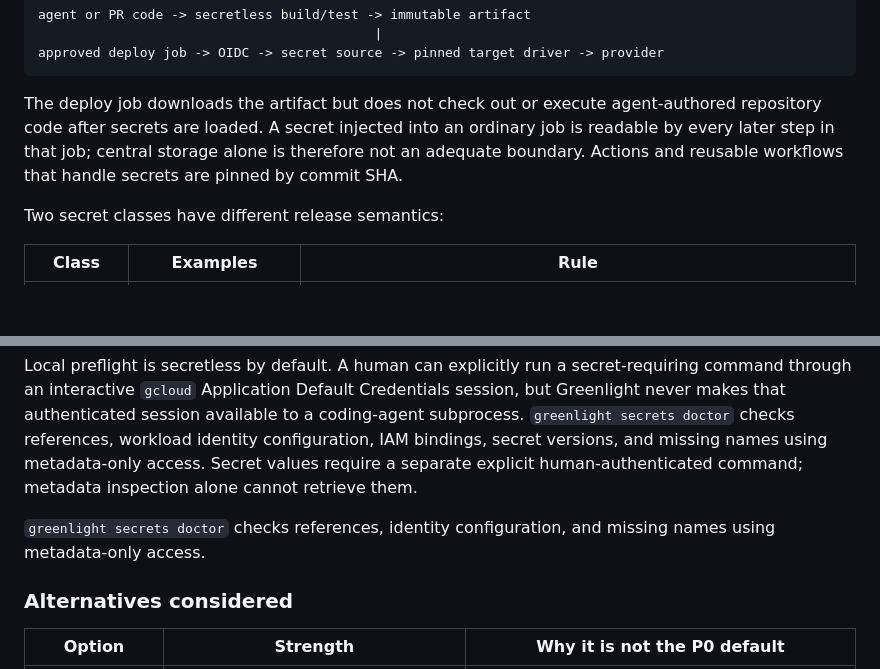
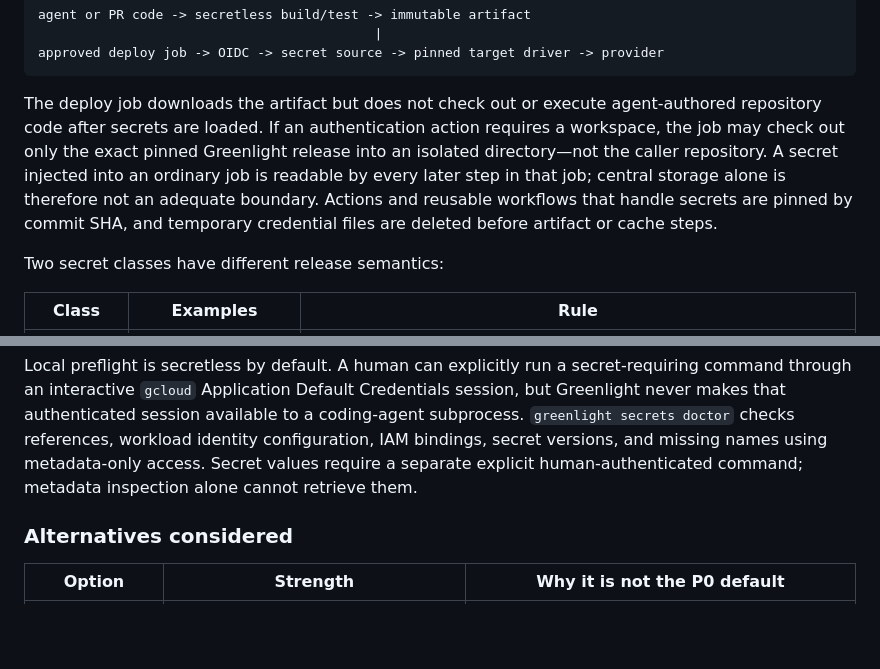
Before and after one commit to RTrentJones/Greenlight, a Markdown page: docs/greenlight-v3-design.md, 2 parts joined by grey strips. Rendered like a GitHub page; blank space fills up the shorter version.

Commit message:
docs: tighten federated secret job isolation

````diff
--- a/docs/greenlight-v3-design.md
+++ b/docs/greenlight-v3-design.md
@@ -465,9 +465,11 @@ approved deploy job -> OIDC -> secret source -> pinned target driver -> provider
 ```
 
 The deploy job downloads the artifact but does not check out or execute agent-authored repository
-code after secrets are loaded. A secret injected into an ordinary job is readable by every later
-step in that job; central storage alone is therefore not an adequate boundary. Actions and reusable
-workflows that handle secrets are pinned by commit SHA.
+code after secrets are loaded. If an authentication action requires a workspace, the job may check
+out only the exact pinned Greenlight release into an isolated directory—not the caller repository.
+A secret injected into an ordinary job is readable by every later step in that job; central storage
+alone is therefore not an adequate boundary. Actions and reusable workflows that handle secrets are
+pinned by commit SHA, and temporary credential files are deleted before artifact or cache steps.
 
 Two secret classes have different release semantics:
 
@@ -482,9 +484,6 @@ that authenticated session available to a coding-agent subprocess. `greenlight s
 checks references, workload identity configuration, IAM bindings, secret versions, and missing names
 using metadata-only access. Secret values require a separate explicit human-authenticated command;
 metadata inspection alone cannot retrieve them.
-
-`greenlight secrets doctor` checks references, identity
-configuration, and missing names using metadata-only access.
 
 ### Alternatives considered
 
````
